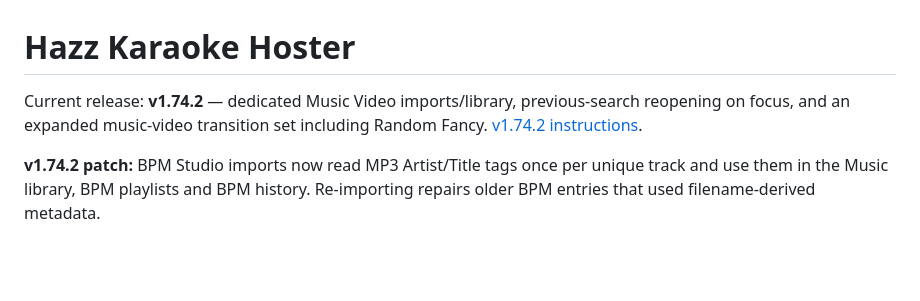
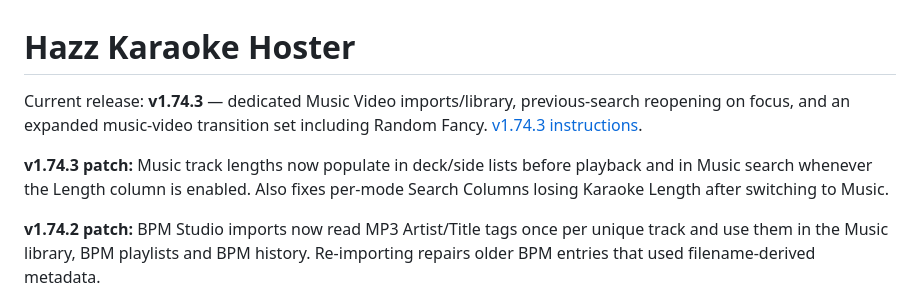
Before and after one commit to harryoke/hazz-karaoke-hoster, a Markdown page: README.md, the part around the change. Drawn GitHub-style; blank space fills up the shorter version.

Commit message:
Document v1.74.3 music length fixes

```diff
--- a/README.md
+++ b/README.md
@@ -1,7 +1,9 @@
 # Hazz Karaoke Hoster
 
-Current release: **v1.74.2** — dedicated Music Video imports/library, previous-search reopening on focus, and an expanded music-video transition set including Random Fancy. [v1.74.2 instructions](Documentation/RELEASE_v1.74.2.md).
+Current release: **v1.74.3** — dedicated Music Video imports/library, previous-search reopening on focus, and an expanded music-video transition set including Random Fancy. [v1.74.3 instructions](Documentation/RELEASE_v1.74.3.md).
 
+
+**v1.74.3 patch:** Music track lengths now populate in deck/side lists before playback and in Music search whenever the Length column is enabled. Also fixes per-mode Search Columns losing Karaoke Length after switching to Music.
 
 **v1.74.2 patch:** BPM Studio imports now read MP3 Artist/Title tags once per unique track and use them in the Music library, BPM playlists and BPM history. Re-importing repairs older BPM entries that used filename-derived metadata.
 
```
